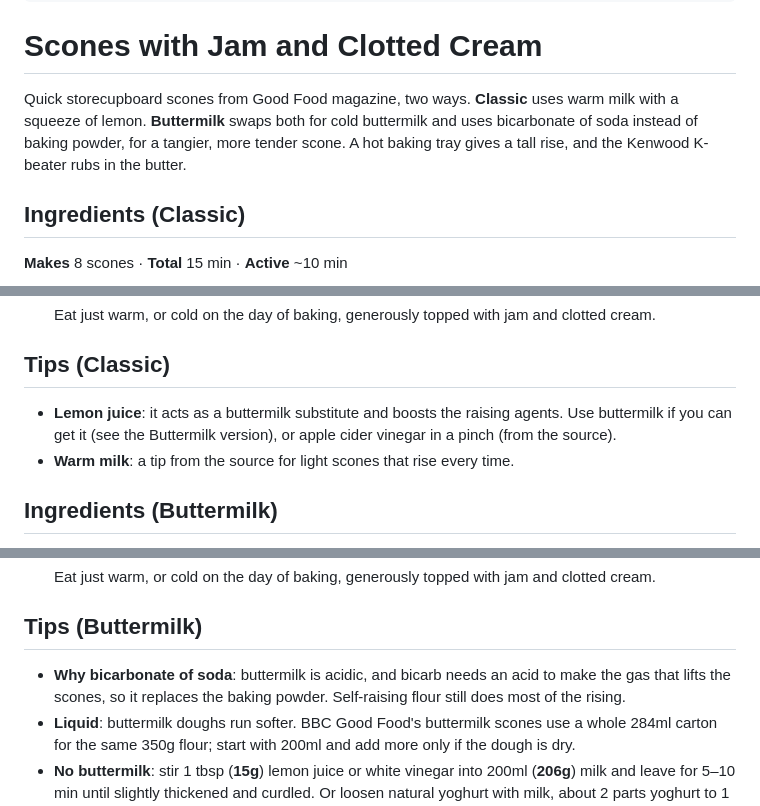
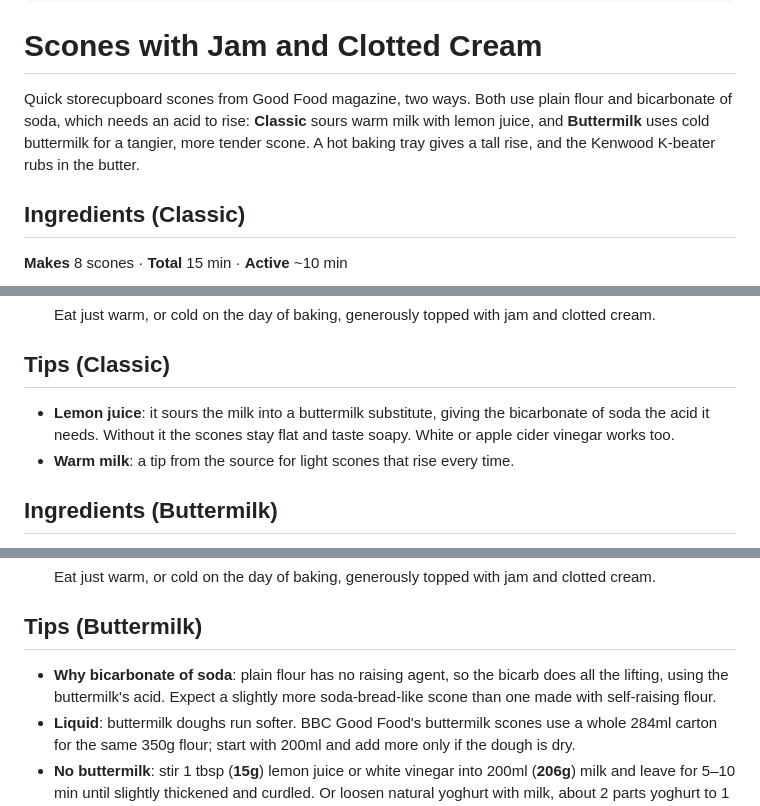
Before and after one commit to kenkoshaw/recipes, a Markdown page: breakfast/scones-with-jam-and-clotted-cream.md, 3 parts joined by grey strips. Rendered like a GitHub page.

```diff
--- a/breakfast/scones-with-jam-and-clotted-cream.md
+++ b/breakfast/scones-with-jam-and-clotted-cream.md
@@ -12,7 +12,7 @@ aliases: [classic-scones-with-jam-and-clotted-cream]
 
 # Scones with Jam and Clotted Cream
 
-Quick storecupboard scones from Good Food magazine, two ways. **Classic** uses warm milk with a squeeze of lemon. **Buttermilk** swaps both for cold buttermilk and uses bicarbonate of soda instead of baking powder, for a tangier, more tender scone. A hot baking tray gives a tall rise, and the Kenwood K-beater rubs in the butter.
+Quick storecupboard scones from Good Food magazine, two ways. Both use plain flour and bicarbonate of soda, which needs an acid to rise: **Classic** sours warm milk with lemon juice, and **Buttermilk** uses cold buttermilk for a tangier, more tender scone. A hot baking tray gives a tall rise, and the Kenwood K-beater rubs in the butter.
 
 ## Ingredients (Classic)
 
@@ -82,7 +84,7 @@ Quick storecupboard scones from Good Food magazine, two ways. **Classic** uses w
 
 ## Tips (Classic)
 
-- **Lemon juice**: it acts as a buttermilk substitute and boosts the raising agents. Use buttermilk if you can get it (see the Buttermilk version), or apple cider vinegar in a pinch (from the source).
+- **Lemon juice**: it sours the milk into a buttermilk substitute, giving the bicarbonate of soda the acid it needs. Without it the scones stay flat and taste soapy. White or apple cider vinegar works too.
 - **Warm milk**: a tip from the source for light scones that rise every time.
 
 ## Ingredients (Buttermilk)
@@ -149,7 +151,7 @@ Quick storecupboard scones from Good Food magazine, two ways. **Classic** uses w
 
 ## Tips (Buttermilk)
 
-- **Why bicarbonate of soda**: buttermilk is acidic, and bicarb needs an acid to make the gas that lifts the scones, so it replaces the baking powder. Self-raising flour still does most of the rising.
+- **Why bicarbonate of soda**: plain flour has no raising agent, so the bicarb does all the lifting, using the buttermilk's acid. Expect a slightly more soda-bread-like scone than one made with self-raising flour.
 - **Liquid**: buttermilk doughs run softer. BBC Good Food's buttermilk scones use a whole 284ml carton for the same 350g flour; start with 200ml and add more only if the dough is dry.
 - **No buttermilk**: stir 1 tbsp (**15g**) lemon juice or white vinegar into 200ml (**206g**) milk and leave for 5–10 min until slightly thickened and curdled. Or loosen natural yoghurt with milk, about 2 parts yoghurt to 1 part milk, to make 200ml.
 
```
Also changed, not shown: other parts of breakfast/scones-with-jam-and-clotted-cream.md (+9 -6 lines), bread/melon-pan.md (+4 -2 lines).
